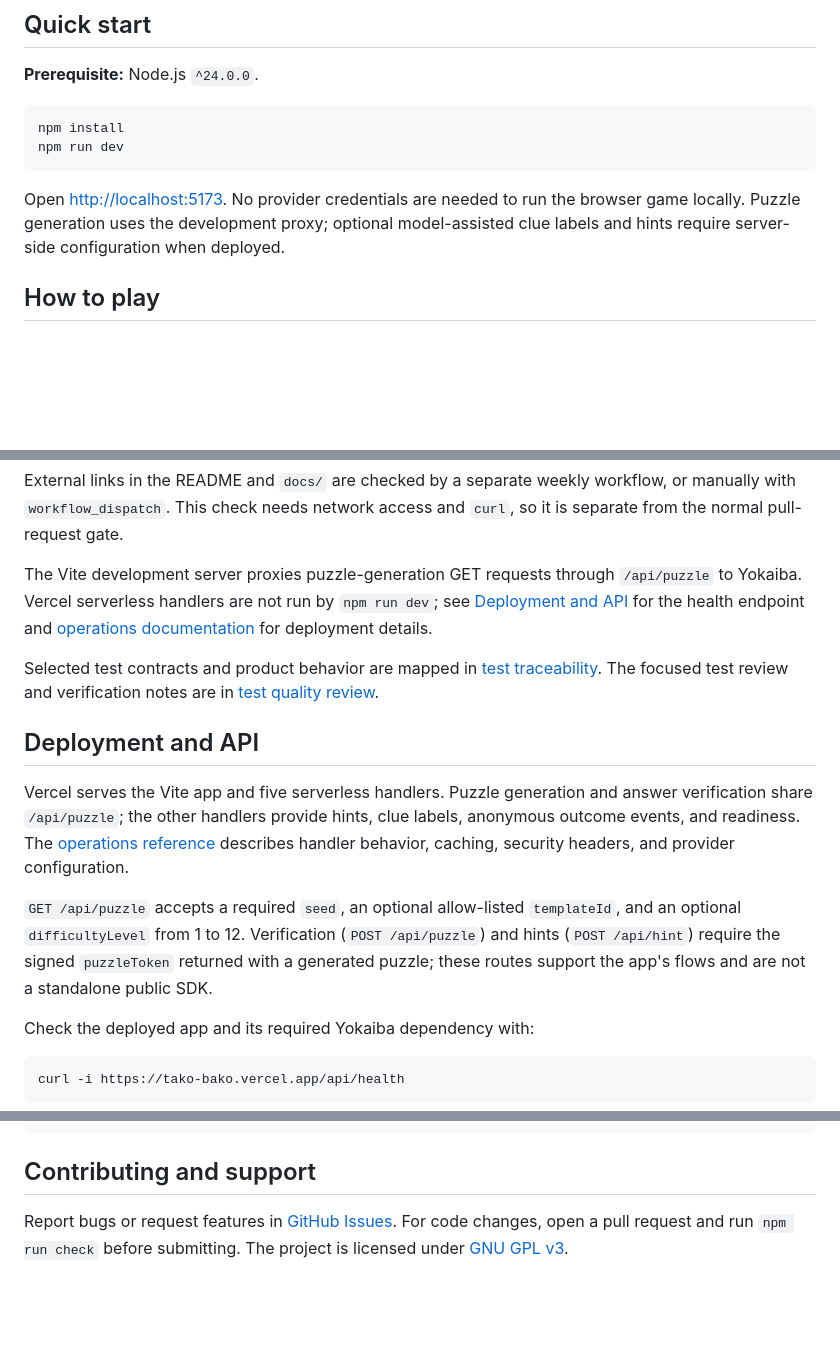
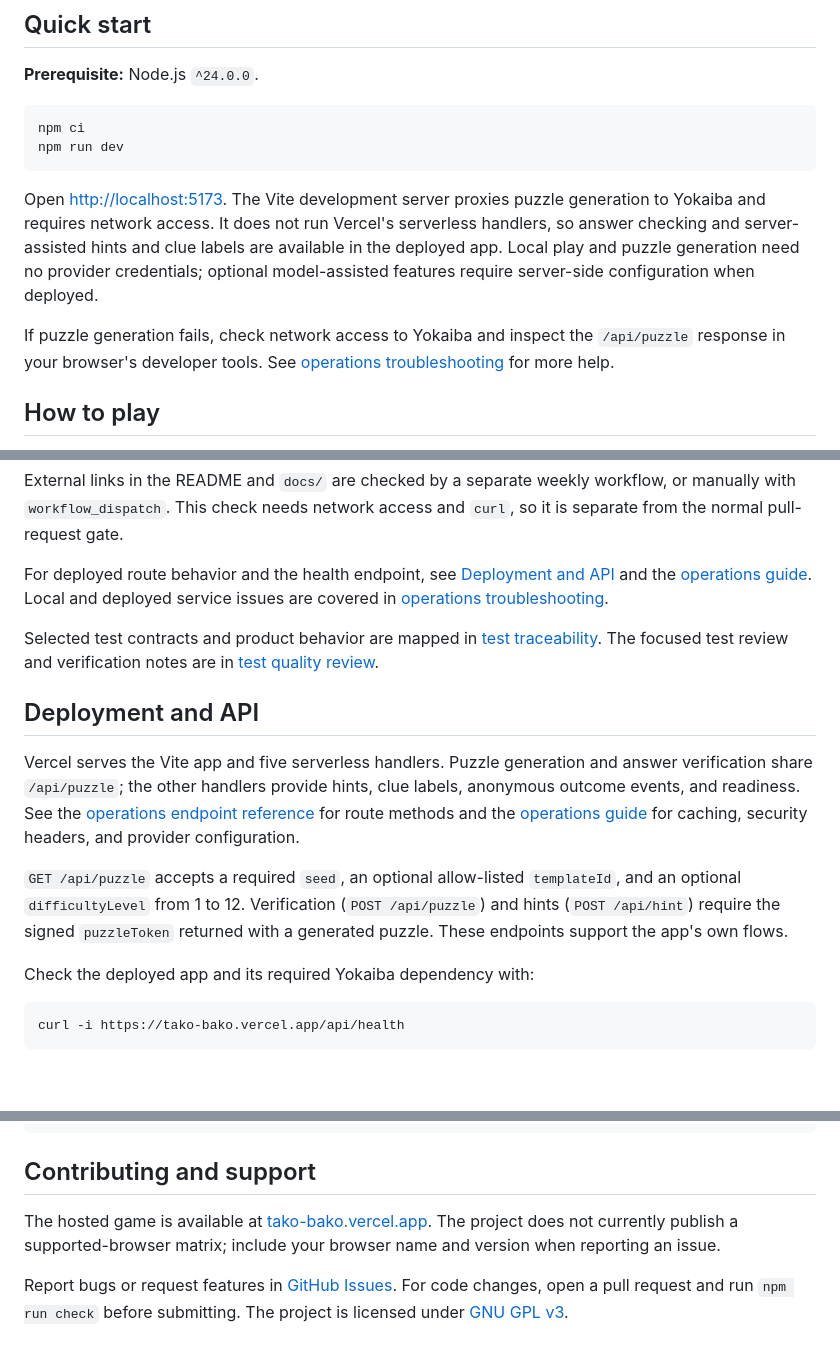
Before and after one commit to CyanAutomation/tako-bako, a Markdown page: README.md, 3 parts joined by grey strips. Drawn GitHub-style; blank space fills up the shorter version.

Commit message:
docs: improve README onboarding guidance

````diff
--- a/README.md
+++ b/README.md
@@ -24,11 +24,13 @@ A browser-based logic grid game for puzzle fans. Solve zebra and Einstein-style
 **Prerequisite:** Node.js `^24.0.0`.
 
 ```sh
-npm install
+npm ci
 npm run dev
 ```
 
-Open <http://localhost:5173>. No provider credentials are needed to run the browser game locally. Puzzle generation uses the development proxy; optional model-assisted clue labels and hints require server-side configuration when deployed.
+Open <http://localhost:5173>. The Vite development server proxies puzzle generation to Yokaiba and requires network access. It does not run Vercel's serverless handlers, so answer checking and server-assisted hints and clue labels are available in the deployed app. Local play and puzzle generation need no provider credentials; optional model-assisted features require server-side configuration when deployed.
+
+If puzzle generation fails, check network access to Yokaiba and inspect the `/api/puzzle` response in your browser's developer tools. See [operations troubleshooting](docs/operations.md#local-troubleshooting) for more help.
 
 ## How to play
 
@@ -66,15 +68,15 @@ The full gate runs `npm run check`. For coverage-based CRAP scores, use the pinn
 
 External links in the README and `docs/` are checked by a separate weekly workflow, or manually with `workflow_dispatch`. This check needs network access and `curl`, so it is separate from the normal pull-request gate.
 
-The Vite development server proxies puzzle-generation GET requests through `/api/puzzle` to Yokaiba. Vercel serverless handlers are not run by `npm run dev`; see [Deployment and API](#deployment-and-api) for the health endpoint and [operations documentation](docs/operations.md) for deployment details.
+For deployed route behavior and the health endpoint, see [Deployment and API](#deployment-and-api) and the [operations guide](docs/operations.md#deployment). Local and deployed service issues are covered in [operations troubleshooting](docs/operations.md#local-troubleshooting).
 
 Selected test contracts and product behavior are mapped in [test traceability](docs/test-traceability.md). The focused test review and verification notes are in [test quality review](docs/test-quality-review.md).
 
 ## Deployment and API
 
-Vercel serves the Vite app and five serverless handlers. Puzzle generation and answer verification share `/api/puzzle`; the other handlers provide hints, clue labels, anonymous outcome events, and readiness. The [operations reference](docs/operations.md) describes handler behavior, caching, security headers, and provider configuration.
+Vercel serves the Vite app and five serverless handlers. Puzzle generation and answer verification share `/api/puzzle`; the other handlers provide hints, clue labels, anonymous outcome events, and readiness. See the [operations endpoint reference](docs/operations.md#deployment) for route methods and the [operations guide](docs/operations.md) for caching, security headers, and provider configuration.
 
-`GET /api/puzzle` accepts a required `seed`, an optional allow-listed `templateId`, and an optional `difficultyLevel` from 1 to 12. Verification (`POST /api/puzzle`) and hints (`POST /api/hint`) require the signed `puzzleToken` returned with a generated puzzle; these routes support the app's flows and are not a standalone public SDK.
+`GET /api/puzzle` accepts a required `seed`, an optional allow-listed `templateId`, and an optional `difficultyLevel` from 1 to 12. Verification (`POST /api/puzzle`) and hints (`POST /api/hint`) require the signed `puzzleToken` returned with a generated puzzle. These endpoints support the app's own flows.
 
 Check the deployed app and its required Yokaiba dependency with:
 
@@ -119,4 +121,6 @@ vercel.json                Deployment, security headers, and caching
 
 ## Contributing and support
 
+The hosted game is available at [tako-bako.vercel.app](https://tako-bako.vercel.app/). The project does not currently publish a supported-browser matrix; include your browser name and version when reporting an issue.
+
 Report bugs or request features in [GitHub Issues](https://github.com/CyanAutomation/tako-bako/issues). For code changes, open a pull request and run `npm run check` before submitting. The project is licensed under [GNU GPL v3](LICENSE).
````
